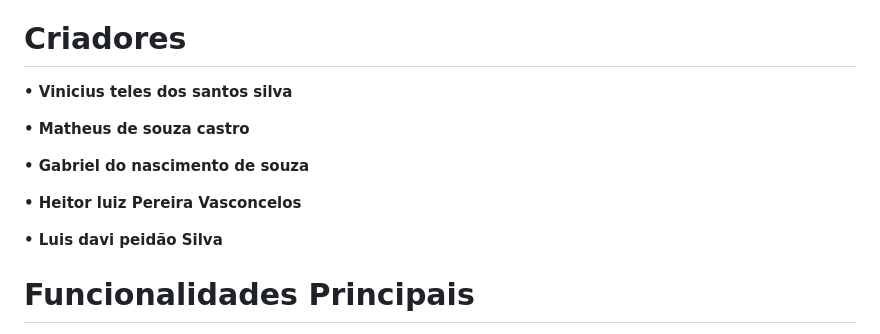
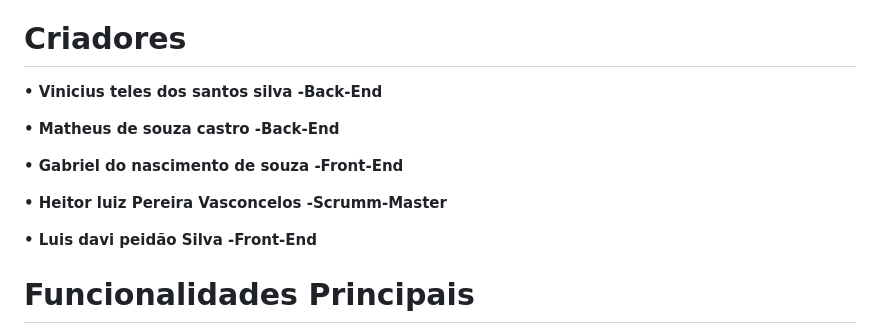
Before and after one commit to ViniciusTeles06/Desenrolado, a Markdown page: README.md, the part around the change. Rendered like a GitHub page.

Commit message:
Atualização dos cargos dos dev’s

```diff
--- a/README.md
+++ b/README.md
@@ -3,15 +3,15 @@
 **Sistema desenvolvido em Python para gerenciamento básico de tarefas. A aplicação permite registrar novas atividades, exibir a lista completa de tarefas cadastradas, remover itens selecionados e encerrar o programa de forma simples e objetiva. O foco é oferecer uma ferramenta direta, funcional e fácil de utilizar no dia a dia.**
 # Criadores
 
-**• Vinicius teles dos santos silva**
+**• Vinicius teles dos santos silva -Back-End**
 
-**• Matheus de souza castro**
+**• Matheus de souza castro -Back-End**
 
-**• Gabriel do nascimento de souza**
+**• Gabriel do nascimento de souza -Front-End**
 
-**• Heitor luiz Pereira Vasconcelos**
+**• Heitor luiz Pereira Vasconcelos -Scrumm-Master**
 
-**• Luis davi peidão Silva**
+**• Luis davi peidão Silva -Front-End**
 
 # Funcionalidades Principais
 
```
